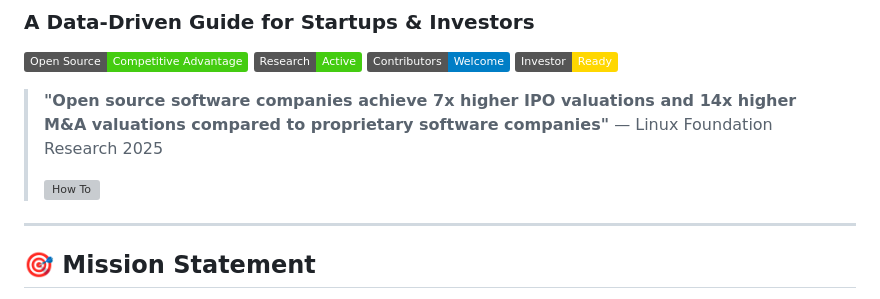
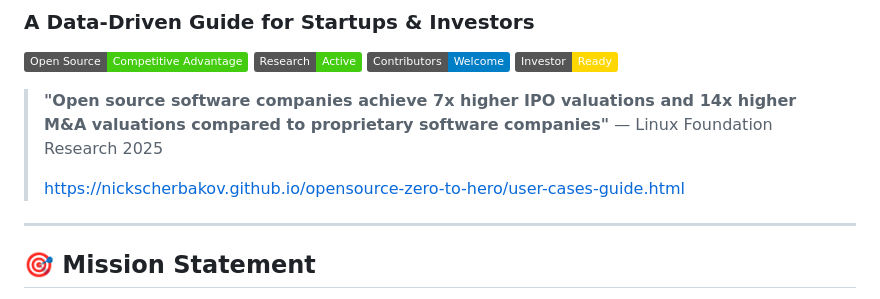
Before and after one commit to NickScherbakov/opensource-zero-to-hero, a Markdown page: README.md, the part around the change. Drawn GitHub-style; badges without logos; grey boxes are pictures that could not be loaded.

```diff
--- a/README.md
+++ b/README.md
@@ -8,7 +8,7 @@
 
 > **"Open source software companies achieve 7x higher IPO valuations and 14x higher M&A valuations compared to proprietary software companies"** — Linux Foundation Research 2025
 >
-> ![How To](https://nickscherbakov.github.io/opensource-zero-to-hero/user-cases-guide.html)
+> https://nickscherbakov.github.io/opensource-zero-to-hero/user-cases-guide.html
 
 ---
 
```
